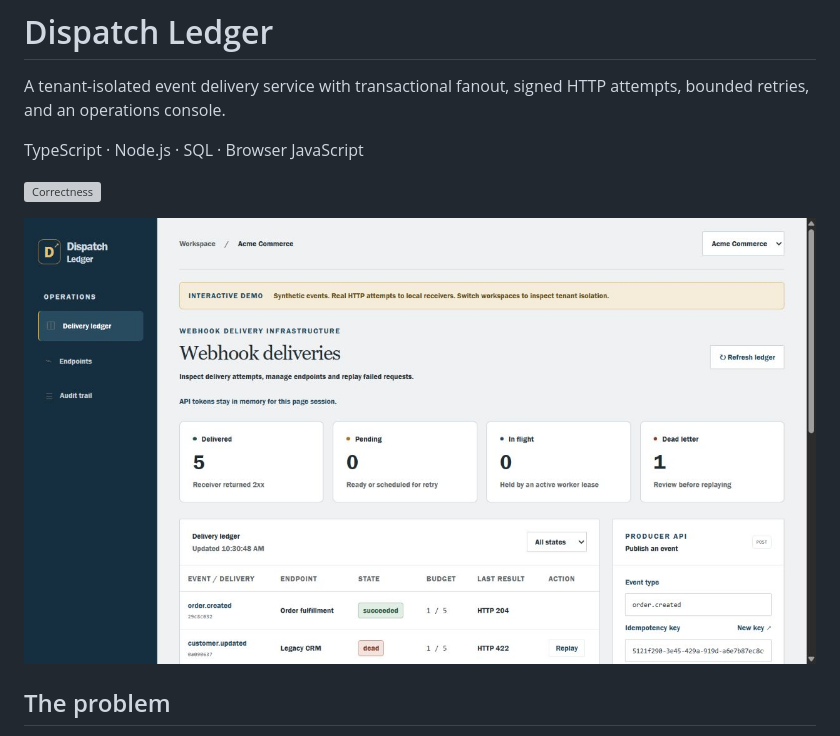
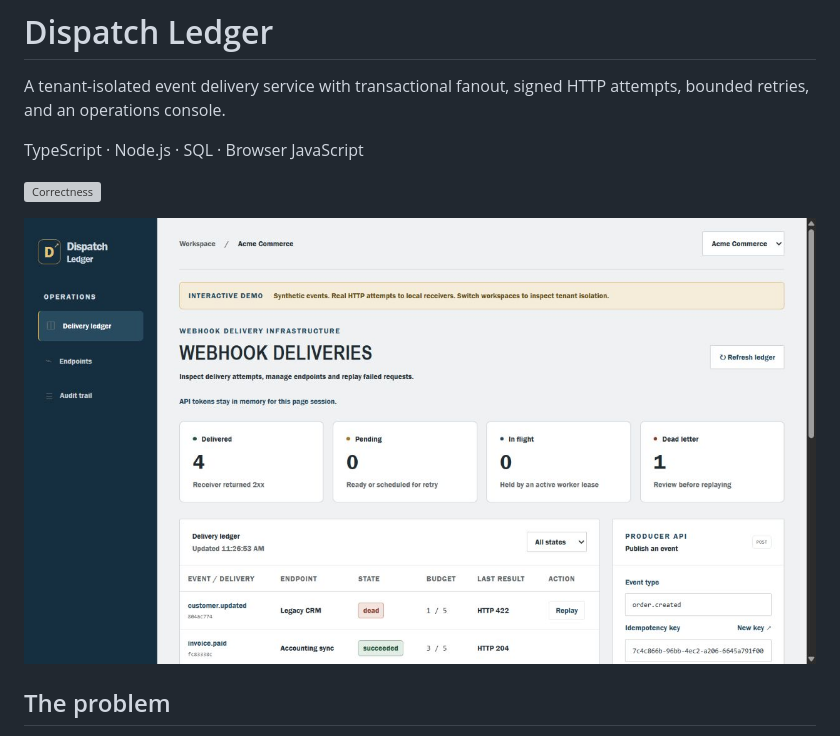
Before and after one commit to ismaeelakin/dispatch-ledger, a Markdown page: README.md, the part around one of its changes. Drawn GitHub-style; pictures changed too: docs/console-current.png (deleted), docs/console-identity.png (added); grey boxes are pictures that could not be loaded.

```diff
--- a/README.md
+++ b/README.md
@@ -6,7 +6,7 @@ TypeScript · Node.js · SQL · Browser JavaScript
 
 [![Correctness](https://github.com/ismaeelakin/dispatch-ledger/actions/workflows/ci.yml/badge.svg)](https://github.com/ismaeelakin/dispatch-ledger/actions/workflows/ci.yml)
 
-![Dispatch Ledger operations console](docs/console-current.png)
+![Dispatch Ledger operations console](docs/console-identity.png)
 
 ## The problem
 
```
Also changed, not shown: other parts of README.md (+1 -1 lines), 3 other files.
